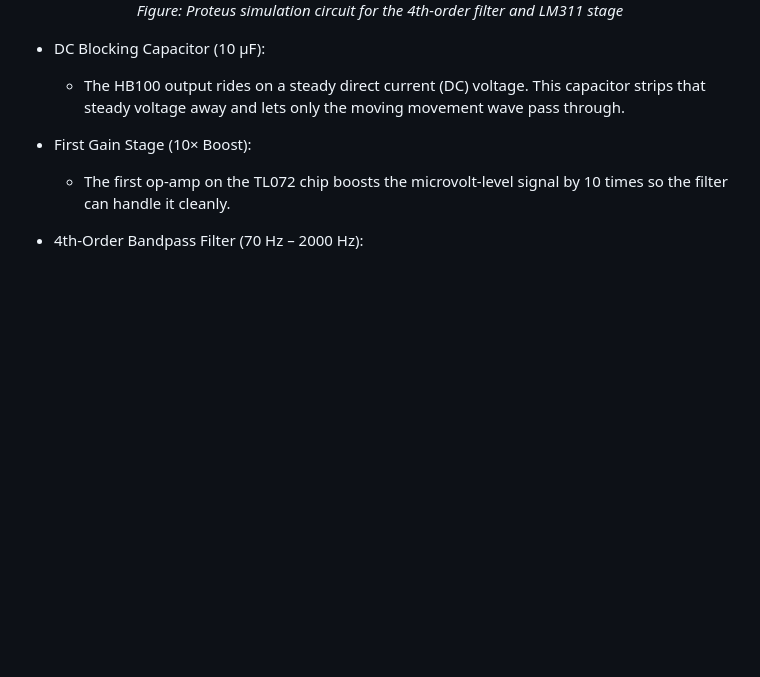
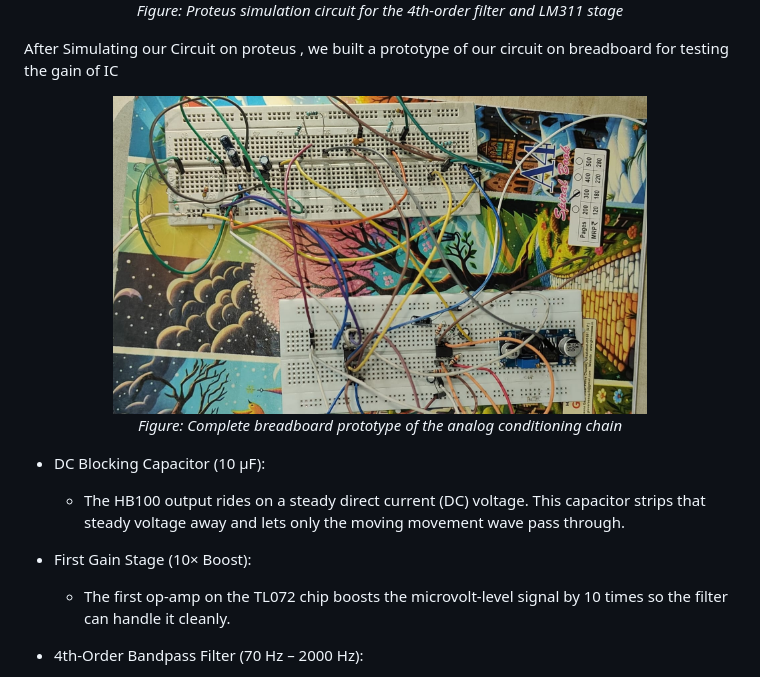
Before and after one commit to MadhavGarg362006/Bit4Byte-K.R.A.M, a Markdown page: README.md, the part around the change. Rendered like a GitHub page; blank space fills up the shorter version.

Commit message:
Document breadboard prototype for circuit testing
Added description and image of breadboard circuit prototype.

```diff
--- a/README.md
+++ b/README.md
@@ -112,6 +112,16 @@ Before building the physical board, the circuit was designed and tested in Prote
   <img src="proteuscircuit.jpeg" alt="Proteus Circuit Diagram" width="85%">
   <br>
   <em>Figure: Proteus simulation circuit for the 4th-order filter and LM311 stage</em>
+</p>
+
+
+
+After Simulating our Circuit on proteus , we built a prototype of our circuit on breadboard for testing the gain of IC
+
+<p align="center">
+  <img src="breadboardckt.jpeg" alt="Breadboard Circuit Prototype" width="75%">
+  <br>
+  <em>Figure: Complete breadboard prototype of the analog conditioning chain</em>
 </p>
 
 
```
